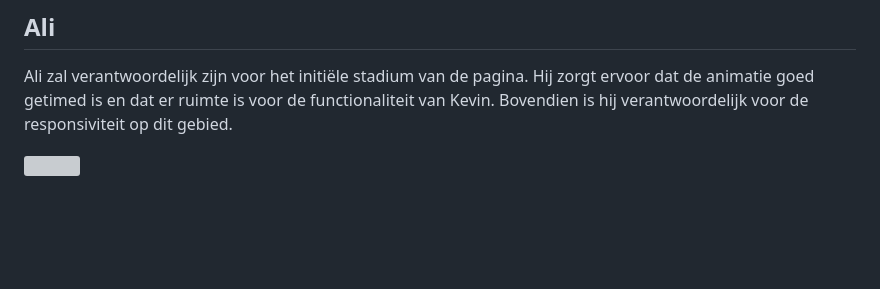
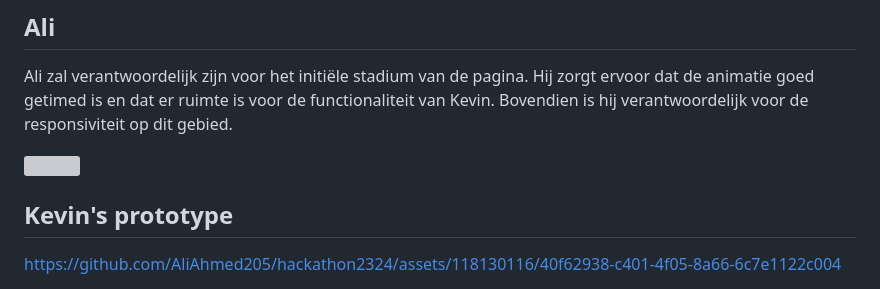
Before and after one commit to AliAhmed205/hackathon2324, a Markdown page: README.md, the part around the change. Rendered like a GitHub page; blank space fills up the shorter version; grey boxes are pictures that could not be loaded.

Commit message:
Update README.md
Added kevin's video

```diff
--- a/README.md
+++ b/README.md
@@ -49,3 +49,8 @@
 
 
 <img width="400" src="https://github.com/AliAhmed205/hackathon2324/assets/118130116/7ce1b21c-de34-4485-bd96-7fafc1e53e07">
+
+## Kevin's prototype
+
+
+https://github.com/AliAhmed205/hackathon2324/assets/118130116/40f62938-c401-4f05-8a66-6c7e1122c004
```
